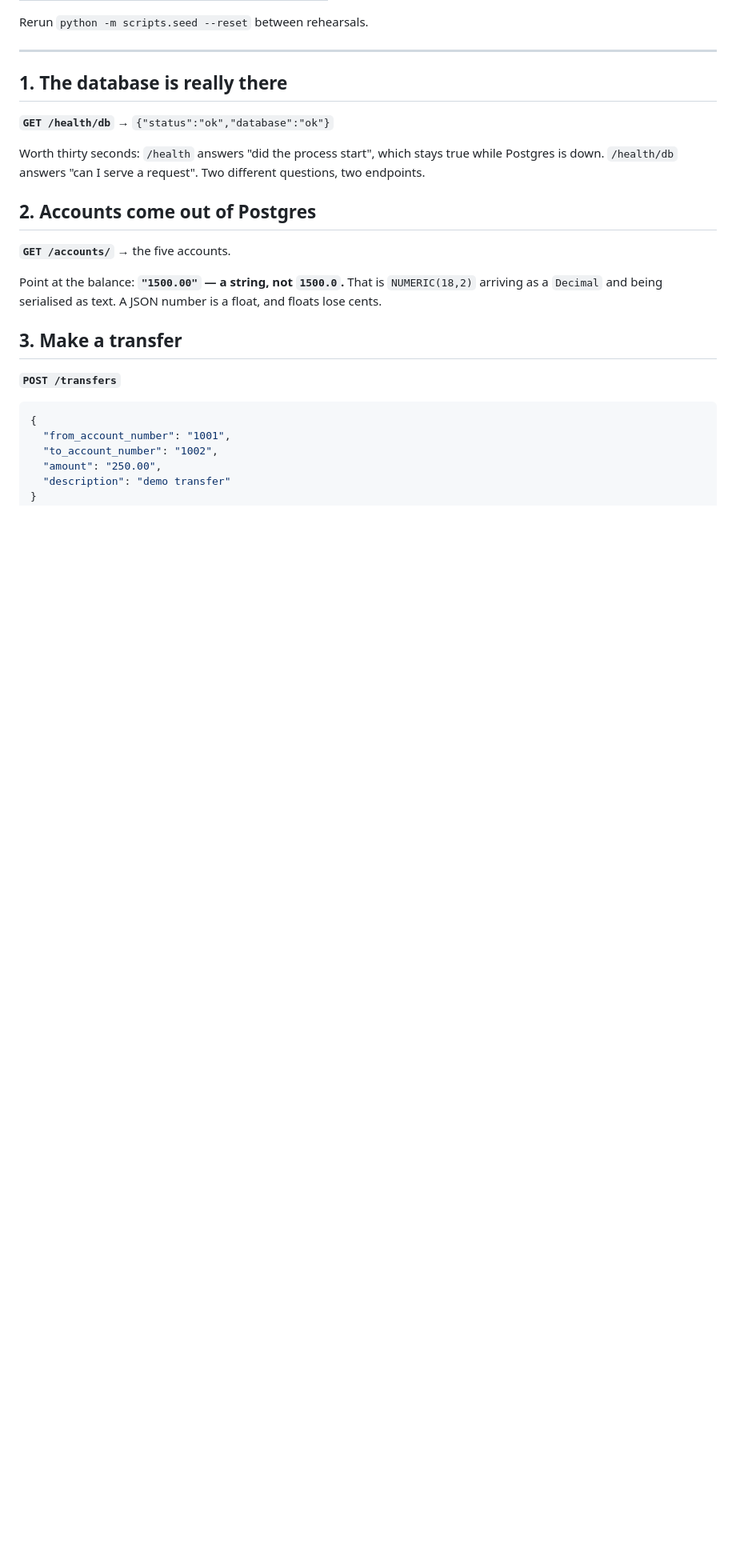
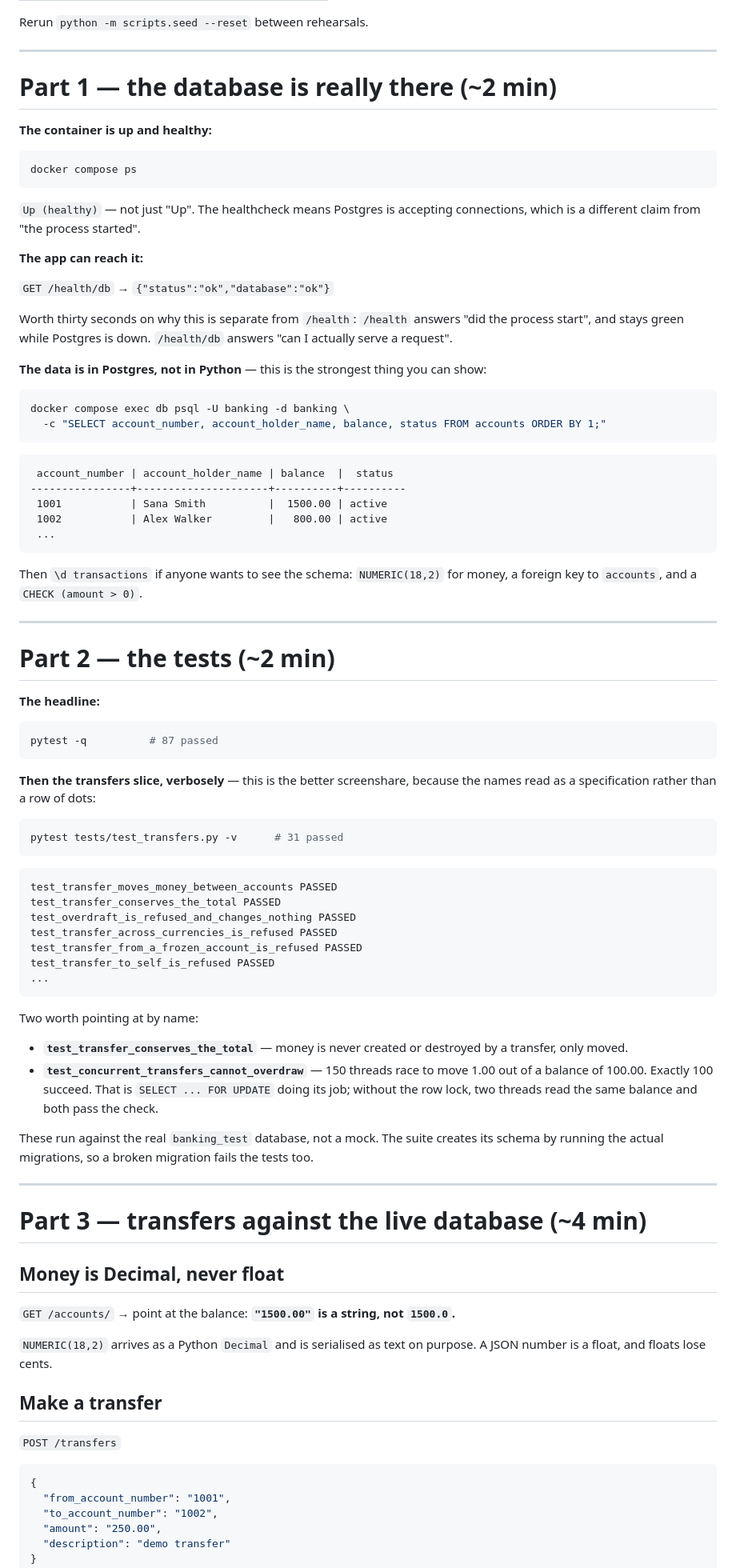
Before and after one commit to VamsiVD/banking-app, a Markdown page: docs/demo-transfers.md, the part around one of its changes. Shown at 80% size. Drawn GitHub-style; blank space fills up the shorter version.

````diff
--- a/docs/demo-transfers.md
+++ b/docs/demo-transfers.md
@@ -30,25 +34,95 @@ Rerun `python -m scripts.seed --reset` between rehearsals.
 
 ---
 
-## 1. The database is really there
+# Part 1 — the database is really there (~2 min)
 
-**`GET /health/db`** → `{"status":"ok","database":"ok"}`
+**The container is up and healthy:**
 
-Worth thirty seconds: `/health` answers "did the process start", which stays
-true while Postgres is down. `/health/db` answers "can I serve a request".
-Two different questions, two endpoints.
+```bash
+docker compose ps
+```
 
-## 2. Accounts come out of Postgres
+`Up (healthy)` — not just "Up". The healthcheck means Postgres is accepting
+connections, which is a different claim from "the process started".
 
-**`GET /accounts/`** → the five accounts.
+**The app can reach it:**
 
-Point at the balance: **`"1500.00"` — a string, not `1500.0`.** That is
-`NUMERIC(18,2)` arriving as a `Decimal` and being serialised as text. A JSON
-number is a float, and floats lose cents.
+`GET /health/db` → `{"status":"ok","database":"ok"}`
 
-## 3. Make a transfer
+Worth thirty seconds on why this is separate from `/health`: `/health` answers "did the
+process start", and stays green while Postgres is down. `/health/db` answers "can I
+actually serve a request".
 
-**`POST /transfers`**
+**The data is in Postgres, not in Python** — this is the strongest thing you can show:
+
+```bash
+docker compose exec db psql -U banking -d banking \
+  -c "SELECT account_number, account_holder_name, balance, status FROM accounts ORDER BY 1;"
+```
+
+```
+ account_number | account_holder_name | balance  |  status
+----------------+---------------------+----------+----------
+ 1001           | Sana Smith          |  1500.00 | active
+ 1002           | Alex Walker         |   800.00 | active
+ ...
+```
+
+Then `\d transactions` if anyone wants to see the schema: `NUMERIC(18,2)` for money,
+a foreign key to `accounts`, and a `CHECK (amount > 0)`.
+
+---
+
+# Part 2 — the tests (~2 min)
+
+**The headline:**
+
+```bash
+pytest -q          # 87 passed
+```
+
+**Then the transfers slice, verbosely** — this is the better screenshare, because the
+names read as a specification rather than a row of dots:
+
+```bash
+pytest tests/test_transfers.py -v      # 31 passed
+```
+
+```
+test_transfer_moves_money_between_accounts PASSED
+test_transfer_conserves_the_total PASSED
+test_overdraft_is_refused_and_changes_nothing PASSED
+test_transfer_across_currencies_is_refused PASSED
+test_transfer_from_a_frozen_account_is_refused PASSED
+test_transfer_to_self_is_refused PASSED
+...
+```
+
+Two worth pointing at by name:
+
+- **`test_transfer_conserves_the_total`** — money is never created or destroyed by a
+  transfer, only moved.
+- **`test_concurrent_transfers_cannot_overdraw`** — 150 threads race to move 1.00 out of
+  a balance of 100.00. Exactly 100 succeed. That is `SELECT ... FOR UPDATE` doing its
+  job; without the row lock, two threads read the same balance and both pass the check.
+
+These run against the real `banking_test` database, not a mock. The suite creates its
+schema by running the actual migrations, so a broken migration fails the tests too.
+
+---
+
+# Part 3 — transfers against the live database (~4 min)
+
+## Money is Decimal, never float
+
+`GET /accounts/` → point at the balance: **`"1500.00"` is a string, not `1500.0`.**
+
+`NUMERIC(18,2)` arrives as a Python `Decimal` and is serialised as text on purpose. A
+JSON number is a float, and floats lose cents.
+
+## Make a transfer
+
+`POST /transfers`
 
 ```json
 {
````
Also changed, not shown: other parts of docs/demo-transfers.md (+63 -52 lines).
